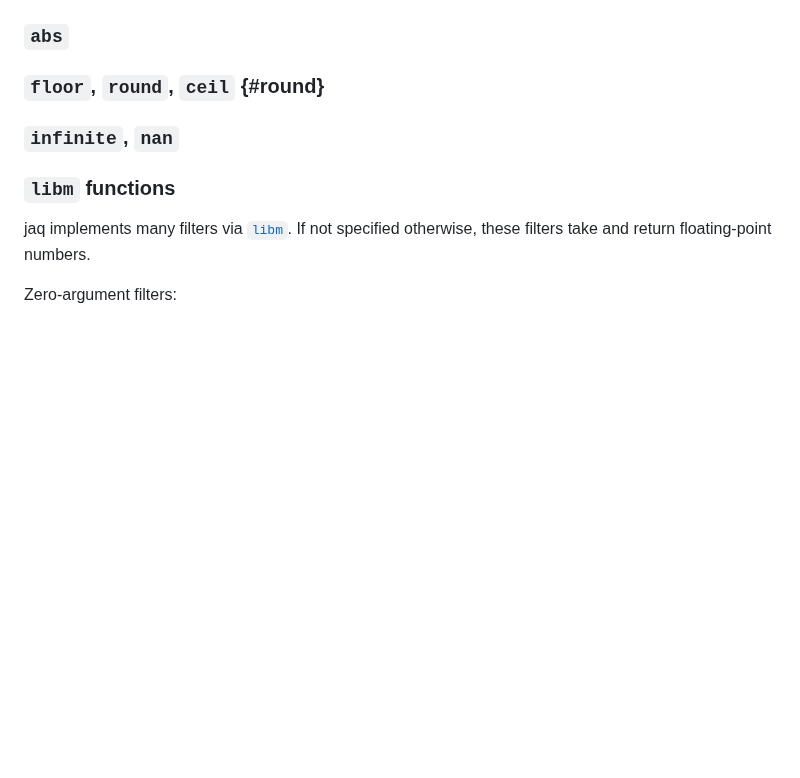
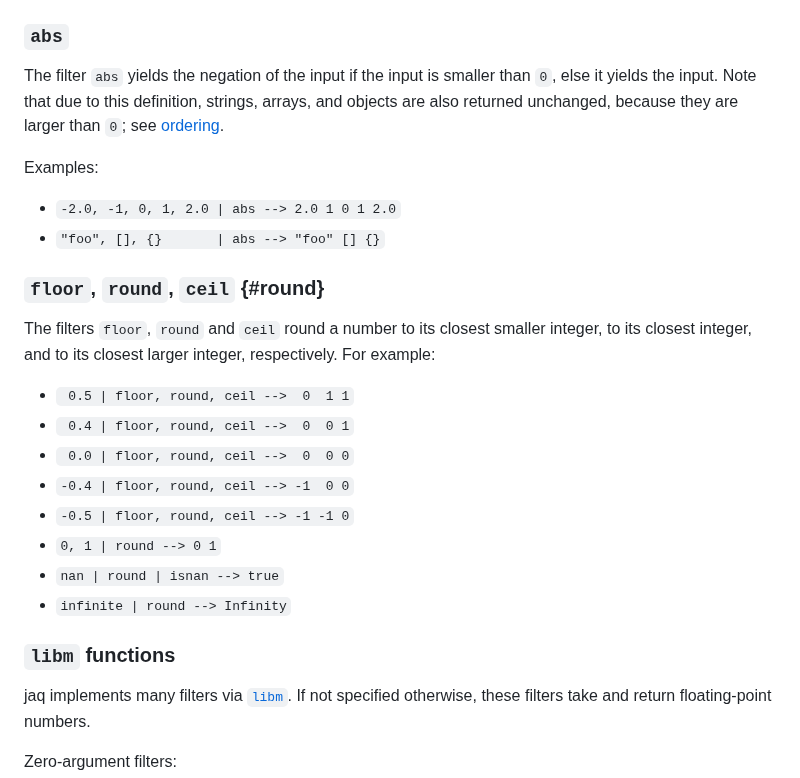
Before and after one commit to 01mf02/jaq, a Markdown page: docs/stdlib.md, the part around one of its changes. GitHub-like rendering; blank space fills up the shorter version.

```diff
--- a/docs/stdlib.md
+++ b/docs/stdlib.md
@@ -435,8 +494,33 @@ For example:
 ### `abs`
+
+The filter `abs`
+yields the negation of the input if the input is smaller than `0`, else it
+yields the input.
+Note that due to this definition, strings, arrays, and objects
+are also returned unchanged, because they are larger than `0`;
+see [ordering](#ordering).
+
+Examples:
+
+- `-2.0, -1, 0, 1, 2.0 | abs --> 2.0 1 0 1 2.0`
+- `"foo", [], {}       | abs --> "foo" [] {}`
 
 ### `floor`, `round`, `ceil` {#round}
 
-### `infinite`, `nan`
+The filters `floor`, `round` and `ceil` round a number
+to its closest smaller integer,
+to its closest integer, and
+to its closest larger integer, respectively.
+For example:
+
+- ` 0.5 | floor, round, ceil -->  0  1 1`
+- ` 0.4 | floor, round, ceil -->  0  0 1`
+- ` 0.0 | floor, round, ceil -->  0  0 0`
+- `-0.4 | floor, round, ceil --> -1  0 0`
+- `-0.5 | floor, round, ceil --> -1 -1 0`
+- `0, 1 | round --> 0 1`
+- `nan | round | isnan --> true`
+- `infinite | round --> Infinity`
 
 ### `libm` functions
 
```
Also changed, not shown: other parts of docs/stdlib.md (+64 -5 lines).
